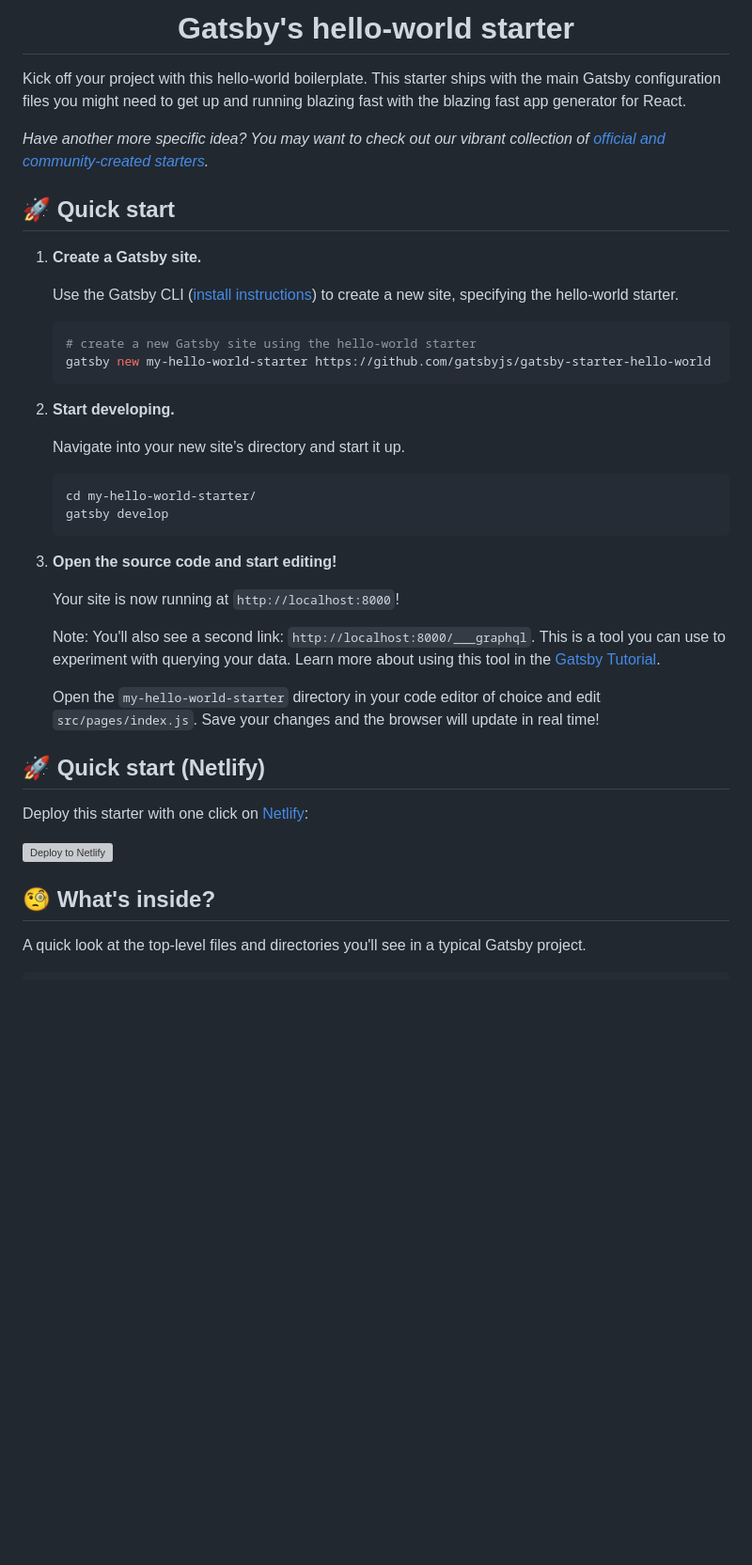
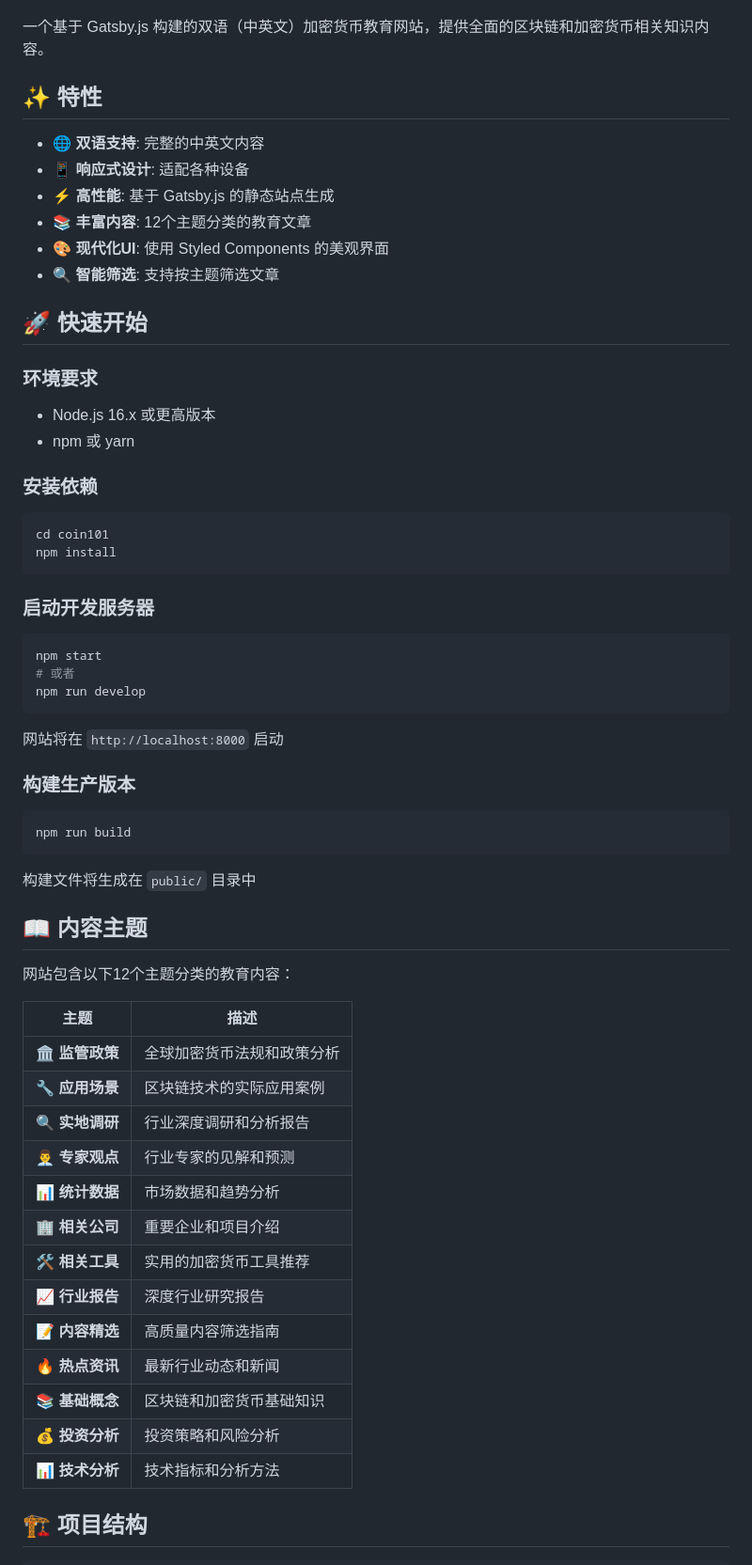
Before and after one commit to hackstoic/coin101.io, a Markdown page: README.md, the part around the change printed below. Shown: that part at 94% size. GitHub-like rendering; blank space fills up the shorter version; grey boxes are pictures that could not be loaded.

````diff
--- a/README.md
+++ b/README.md
@@ -6,47 +7,67 @@
 </p>
-<h1 align="center">
-  Gatsby's hello-world starter
-</h1>
 
-Kick off your project with this hello-world boilerplate. This starter ships with the main Gatsby configuration files you might need to get up and running blazing fast with the blazing fast app generator for React.
+一个基于 Gatsby.js 构建的双语（中英文）加密货币教育网站，提供全面的区块链和加密货币相关知识内容。
 
-_Have another more specific idea? You may want to check out our vibrant collection of [official and community-created starters](https://www.gatsbyjs.com/docs/gatsby-starters/)._
+## ✨ 特性
 
-## 🚀 Quick start
+- 🌐 **双语支持**: 完整的中英文内容
+- 📱 **响应式设计**: 适配各种设备
+- ⚡ **高性能**: 基于 Gatsby.js 的静态站点生成
+- 📚 **丰富内容**: 12个主题分类的教育文章
+- 🎨 **现代化UI**: 使用 Styled Components 的美观界面
+- 🔍 **智能筛选**: 支持按主题筛选文章
 
-1.  **Create a Gatsby site.**
+## 🚀 快速开始
 
-    Use the Gatsby CLI ([install instructions](https://www.gatsbyjs.com/docs/tutorial/getting-started/part-0/#gatsby-cli)) to create a new site, specifying the hello-world starter.
+### 环境要求
 
-    ```shell
-    # create a new Gatsby site using the hello-world starter
-    gatsby new my-hello-world-starter https://github.com/gatsbyjs/gatsby-starter-hello-world
-    ```
+- Node.js 16.x 或更高版本
+- npm 或 yarn
 
-1.  **Start developing.**
+### 安装依赖
 
-    Navigate into your new site’s directory and start it up.
+```bash
+cd coin101
+npm install
+```
 
-    ```shell
-    cd my-hello-world-starter/
-    gatsby develop
-    ```
+### 启动开发服务器
 
-1.  **Open the source code and start editing!**
+```bash
+npm start
+# 或者
+npm run develop
+```
 
-    Your site is now running at `http://localhost:8000`!
+网站将在 `http://localhost:8000` 启动
 
-    Note: You'll also see a second link: `http://localhost:8000/___graphql`. This is a tool you can use to experiment with querying your data. Learn more about using this tool in the [Gatsby Tutorial](https://www.gatsbyjs.com/docs/tutorial/getting-started/part-4/#use-graphiql-to-explore-the-data-layer-and-write-graphql-queries).
+### 构建生产版本
 
-    Open the `my-hello-world-starter` directory in your code editor of choice and edit `src/pages/index.js`. Save your changes and the browser will update in real time!
+```bash
+npm run build
+```
 
-## 🚀 Quick start (Netlify)
+构建文件将生成在 `public/` 目录中
 
-Deploy this starter with one click on [Netlify](https://app.netlify.com/signup):
+## 📖 内容主题
 
-[<img src="https://www.netlify.com/img/deploy/button.svg" alt="Deploy to Netlify" />](https://app.netlify.com/start/deploy?repository=https://github.com/gatsbyjs/gatsby-starter-hello-world)
+网站包含以下12个主题分类的教育内容：
 
-## 🧐 What's inside?
+| 主题 | 描述 |
+|------|------|
+| 🏛️ **监管政策** | 全球加密货币法规和政策分析 |
+| 🔧 **应用场景** | 区块链技术的实际应用案例 |
+| 🔍 **实地调研** | 行业深度调研和分析报告 |
+| 👨‍💼 **专家观点** | 行业专家的见解和预测 |
+| 📊 **统计数据** | 市场数据和趋势分析 |
+| 🏢 **相关公司** | 重要企业和项目介绍 |
+| 🛠️ **相关工具** | 实用的加密货币工具推荐 |
+| 📈 **行业报告** | 深度行业研究报告 |
+| 📝 **内容精选** | 高质量内容筛选指南 |
+| 🔥 **热点资讯** | 最新行业动态和新闻 |
+| 📚 **基础概念** | 区块链和加密货币基础知识 |
+| 💰 **投资分析** | 投资策略和风险分析 |
+| 📊 **技术分析** | 技术指标和分析方法 |
 
-A quick look at the top-level files and directories you'll see in a typical Gatsby project.
+## 🏗️ 项目结构
 
````
Also changed, not shown: other parts of README.md (+100 -33 lines), PROJECT_STRUCTURE.md (deleted, +0 -122 lines).
